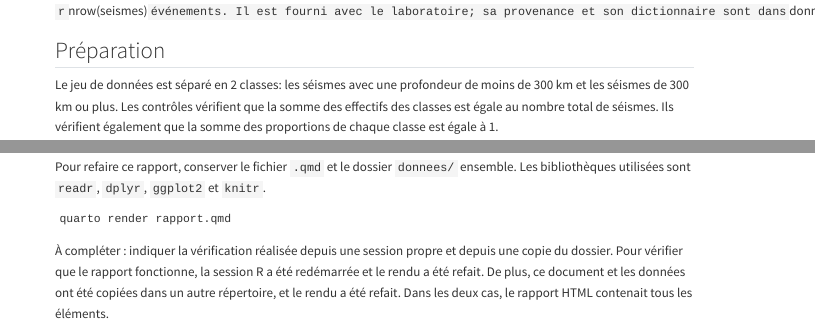
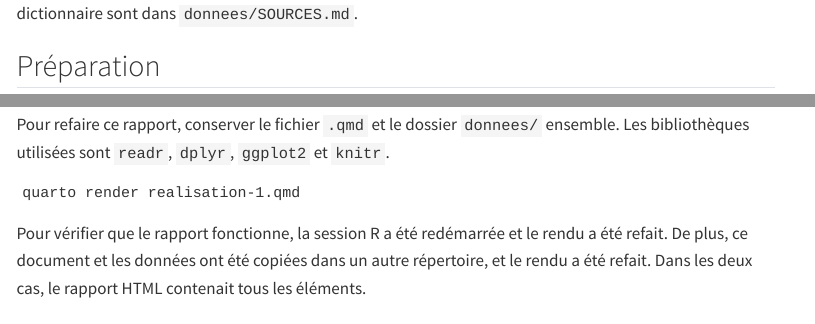
Before and after one commit to Julianne6/site-personnel-quarto, a Quarto document (realisations/realisation-1.qmd): the page in a window 1100 px wide, from 220 px down before the commit and from 340 px down after it, and a second part further down, joined at a grey line. Rendered offline with R 4.5, knitr and Pandoc in place of Quarto, with nearby package versions; folded parts are opened; some code elsewhere in the file could not run offline; menus at the side of the page are left out.

````diff
--- a/realisations/realisation-1.qmd
+++ b/realisations/realisation-1.qmd
@@ -65,7 +65,7 @@
 L'unité d'observation est les séismes. La variable est la profondeur en km.
 
 
-Le fichier importé contient `r `nrow(seismes)` événements. Il est fourni avec le laboratoire; sa provenance et son dictionnaire sont dans `donnees/SOURCES.md`.
+Le fichier importé contient `r nrow(seismes)` événements. Il est fourni avec le laboratoire; sa provenance et son dictionnaire sont dans `donnees/SOURCES.md`.
 
 ## Préparation
 
@@ -113,10 +113,8 @@
 Pour refaire ce rapport, conserver le fichier `.qmd` et le dossier `donnees/` ensemble. Les bibliothèques utilisées sont `readr`, `dplyr`, `ggplot2` et `knitr`.
 
 ```text
-quarto render rapport.qmd
+quarto render realisation-1.qmd
 ```
 
-À compléter : indiquer la vérification réalisée depuis une session propre et depuis une copie du dossier.
-Pour vérifier que le rapport fonctionne, la session R a été redémarrée et le
-rendu a été refait. De plus, ce document et les données ont été copiées dans un autre répertoire, et le rendu a été refait. Dans les deux cas, le rapport HTML
+Pour vérifier que le rapport fonctionne, la session R a été redémarrée et le rendu a été refait. De plus, ce document et les données ont été copiées dans un autre répertoire, et le rendu a été refait. Dans les deux cas, le rapport HTML
 contenait tous les éléments.
````
Also changed, not shown: docs/search.json, 3 other files.
